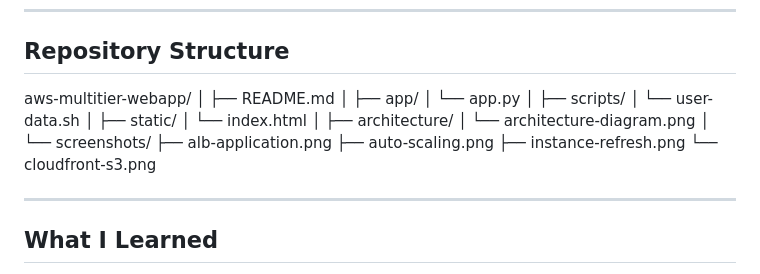
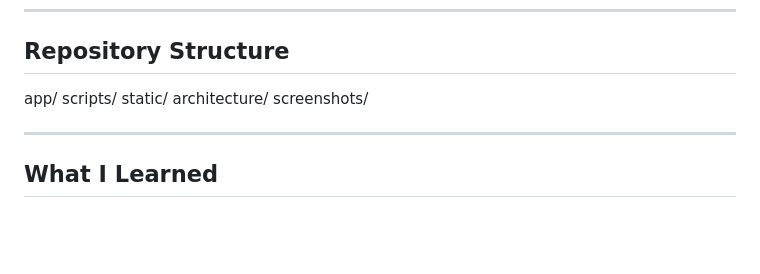
Before and after one commit to narayanksgit/aws-multitier-webapp, a Markdown page: README.md, the part around the change. Drawn GitHub-style; blank space fills up the shorter version.

Commit message:
Update repository structure in README
Removed detailed repository structure and retained folder names.

```diff
--- a/README.md
+++ b/README.md
@@ -314,28 +314,11 @@ The architecture was validated by:
 ## Repository Structure
 
 
-aws-multitier-webapp/
-│
-├── README.md
-│
-├── app/
-│   └── app.py
-│
-├── scripts/
-│   └── user-data.sh
-│
-├── static/
-│   └── index.html
-│
-├── architecture/
-│   └── architecture-diagram.png
-│
-└── screenshots/
-    ├── alb-application.png
-    ├── auto-scaling.png
-    ├── instance-refresh.png
-    └── cloudfront-s3.png
-
+app/
+scripts/
+static/
+architecture/
+screenshots/
 
 ---
 
```
